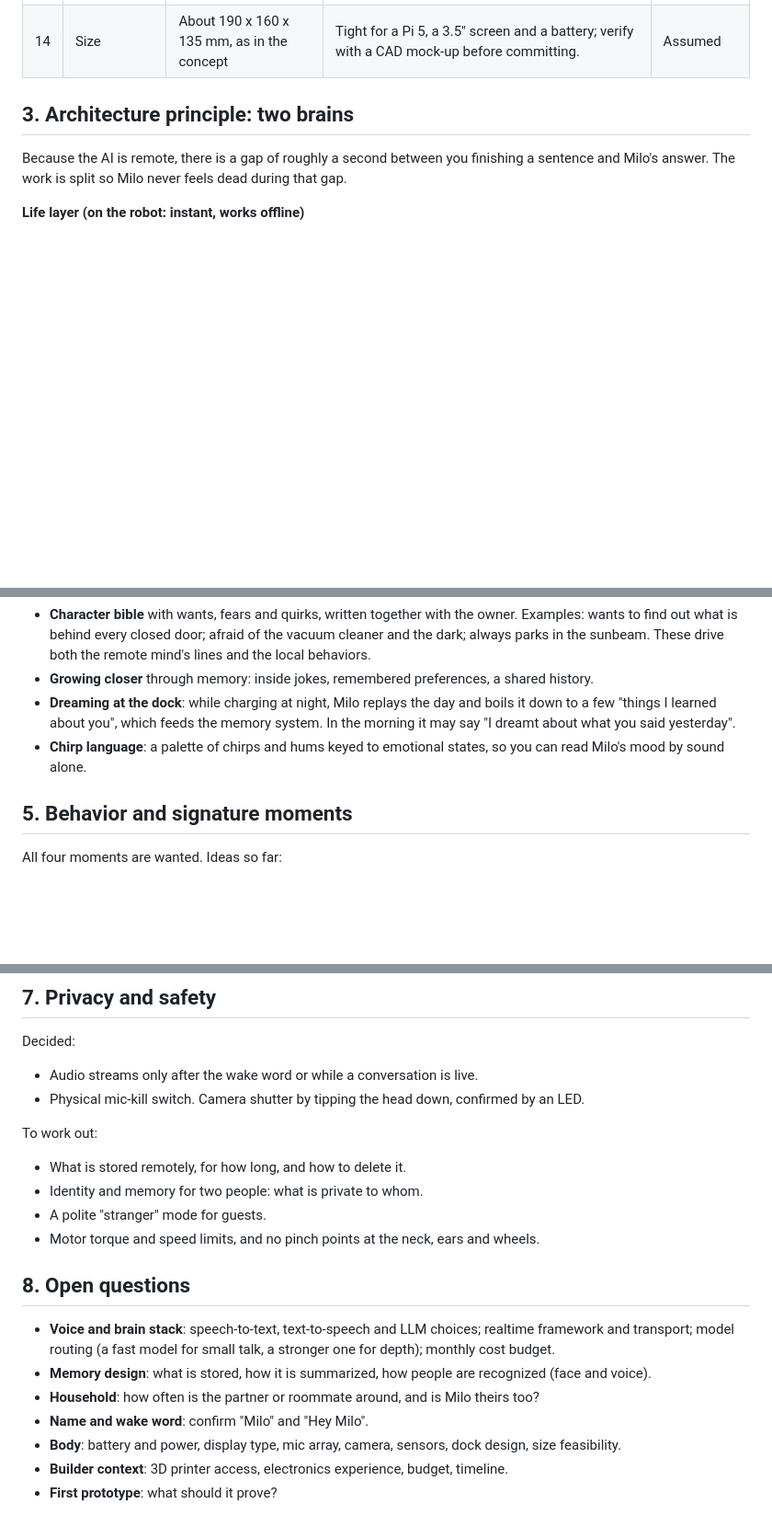
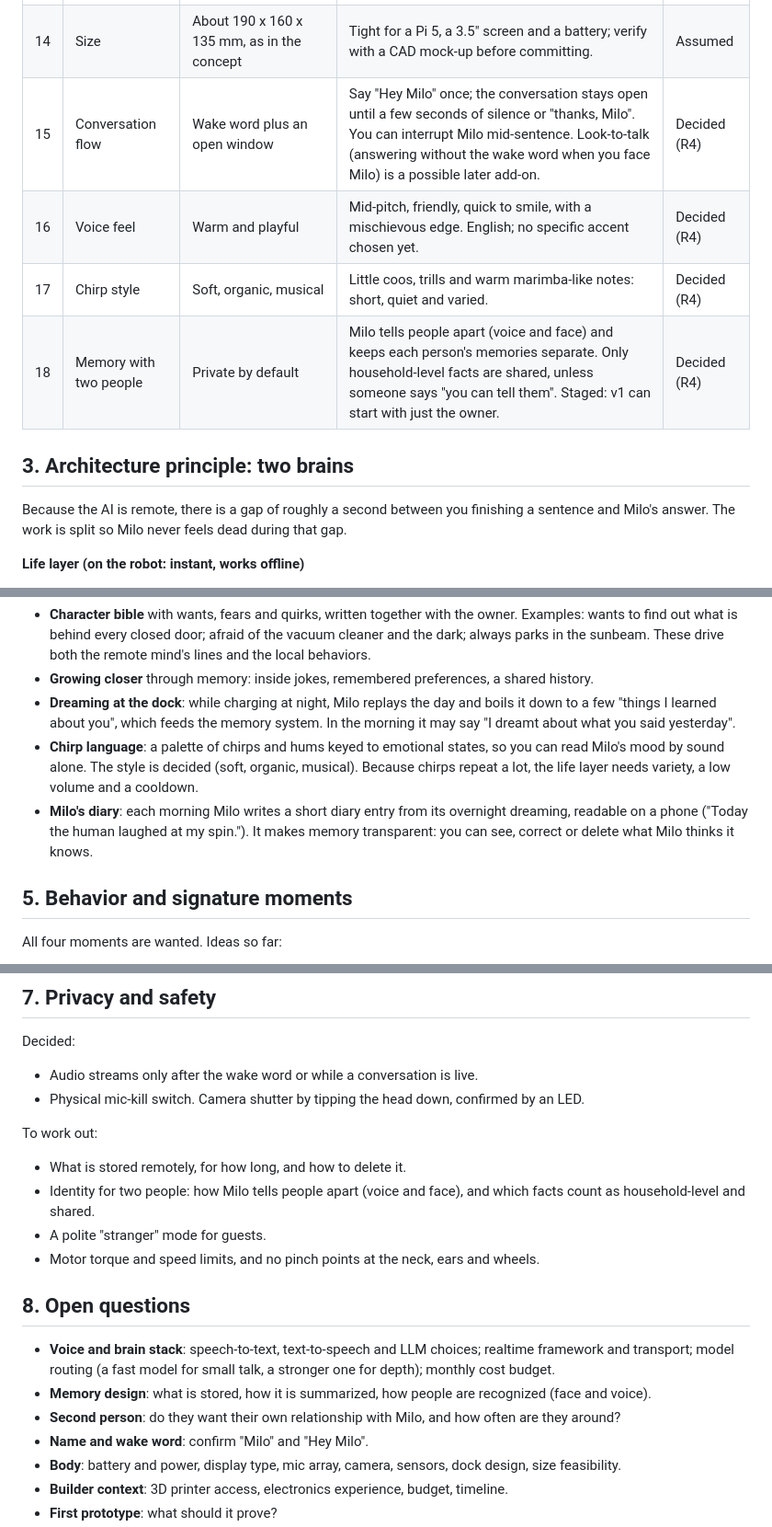
Before and after one commit to Samvs1/ARTEMIS, a Markdown page: docs/design-log.md, 3 parts joined by grey strips. Shown at 92% size. Drawn GitHub-style; blank space fills up the shorter version.

Commit message:
Log round 4 decisions in the design log
Record the conversation flow, voice feel, chirp style and per-person
memory choices, resolve the household ambiguity, and add the diary and
look-to-talk ideas as proposals.

Co-Authored-By: Claude <noreply@anthropic.com>
Claude-Session: https://claude.ai/code/session_01V6HGrYA6L9mgetC19FCzRv

```diff
--- a/docs/design-log.md
+++ b/docs/design-log.md
@@ -40,6 +40,10 @@ Reference points mentioned so far: Anki Vector and Cozmo, EMO, Jibo (stationary
 | 12 | Design log | Keep it in the repo | Committed to the working branch after each round. | Decided (R3) |
 | 13 | Name and wake word | Milo, wake word "Hey Milo" | Working name; confirm before a wake-word model is trained. | Assumed |
 | 14 | Size | About 190 x 160 x 135 mm, as in the concept | Tight for a Pi 5, a 3.5" screen and a battery; verify with a CAD mock-up before committing. | Assumed |
+| 15 | Conversation flow | Wake word plus an open window | Say "Hey Milo" once; the conversation stays open until a few seconds of silence or "thanks, Milo". You can interrupt Milo mid-sentence. Look-to-talk (answering without the wake word when you face Milo) is a possible later add-on. | Decided (R4) |
+| 16 | Voice feel | Warm and playful | Mid-pitch, friendly, quick to smile, with a mischievous edge. English; no specific accent chosen yet. | Decided (R4) |
+| 17 | Chirp style | Soft, organic, musical | Little coos, trills and warm marimba-like notes: short, quiet and varied. | Decided (R4) |
+| 18 | Memory with two people | Private by default | Milo tells people apart (voice and face) and keeps each person's memories separate. Only household-level facts are shared, unless someone says "you can tell them". Staged: v1 can start with just the owner. | Decided (R4) |
 
 ## 3. Architecture principle: two brains
 
@@ -73,7 +77,8 @@ Proposed seeds, not yet chosen:
 - **Character bible** with wants, fears and quirks, written together with the owner. Examples: wants to find out what is behind every closed door; afraid of the vacuum cleaner and the dark; always parks in the sunbeam. These drive both the remote mind's lines and the local behaviors.
 - **Growing closer** through memory: inside jokes, remembered preferences, a shared history.
 - **Dreaming at the dock**: while charging at night, Milo replays the day and boils it down to a few "things I learned about you", which feeds the memory system. In the morning it may say "I dreamt about what you said yesterday".
-- **Chirp language**: a palette of chirps and hums keyed to emotional states, so you can read Milo's mood by sound alone.
+- **Chirp language**: a palette of chirps and hums keyed to emotional states, so you can read Milo's mood by sound alone. The style is decided (soft, organic, musical). Because chirps repeat a lot, the life layer needs variety, a low volume and a cooldown.
+- **Milo's diary**: each morning Milo writes a short diary entry from its overnight dreaming, readable on a phone ("Today the human laughed at my spin."). It makes memory transparent: you can see, correct or delete what Milo thinks it knows.
 
 ## 5. Behavior and signature moments
 
@@ -125,7 +132,7 @@ Decided:
 To work out:
 
 - What is stored remotely, for how long, and how to delete it.
-- Identity and memory for two people: what is private to whom.
+- Identity for two people: how Milo tells people apart (voice and face), and which facts count as household-level and shared.
 - A polite "stranger" mode for guests.
 - Motor torque and speed limits, and no pinch points at the neck, ears and wheels.
 
@@ -133,7 +140,7 @@ To work out:
 
 - **Voice and brain stack**: speech-to-text, text-to-speech and LLM choices; realtime framework and transport; model routing (a fast model for small talk, a stronger one for depth); monthly cost budget.
 - **Memory design**: what is stored, how it is summarized, how people are recognized (face and voice).
-- **Household**: how often is the partner or roommate around, and is Milo theirs too?
+- **Second person**: do they want their own relationship with Milo, and how often are they around?
 - **Name and wake word**: confirm "Milo" and "Hey Milo".
 - **Body**: battery and power, display type, mic array, camera, sensors, dock design, size feasibility.
 - **Builder context**: 3D printer access, electronics experience, budget, timeline.
```
Also changed, not shown: other parts of docs/design-log.md (+9 -1 lines).
